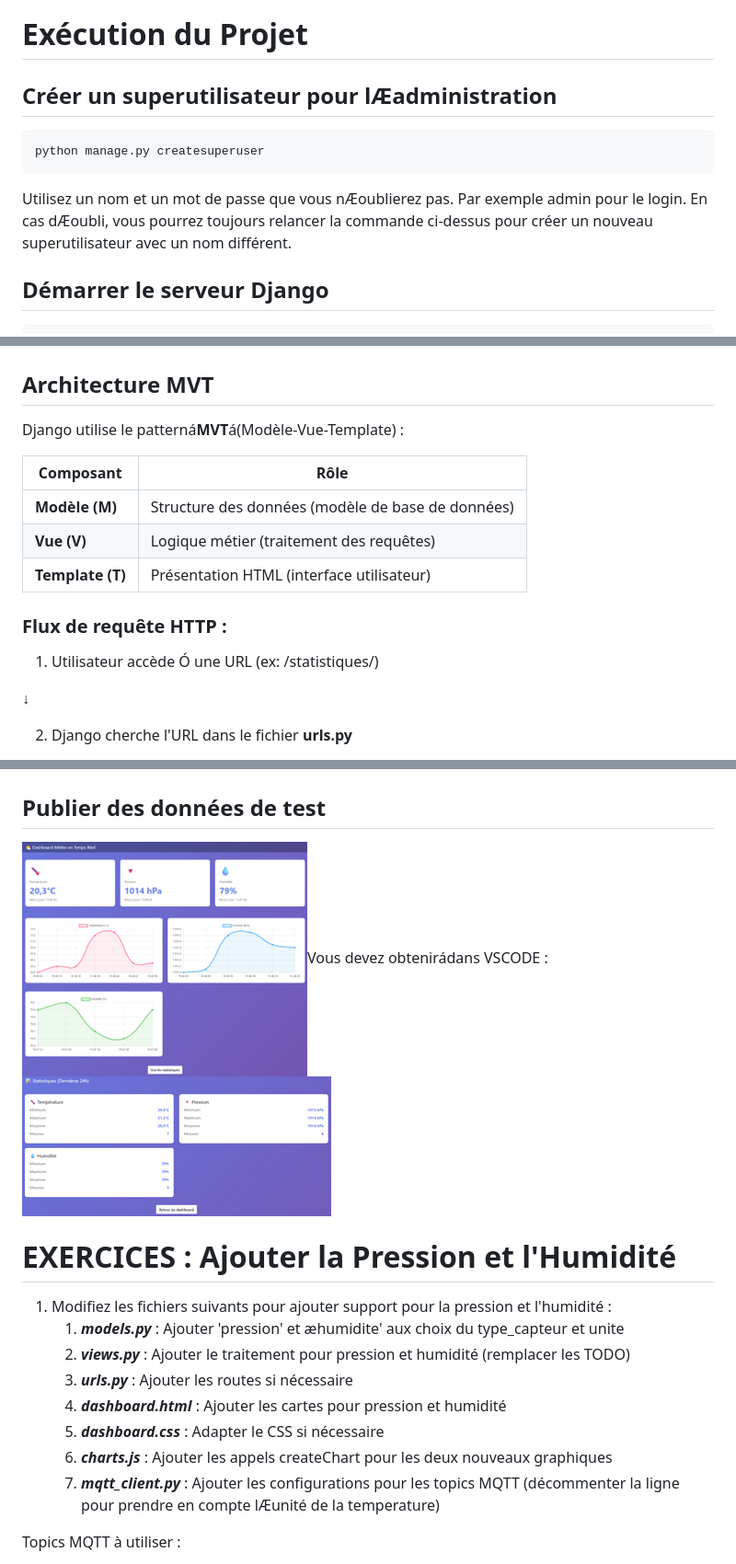
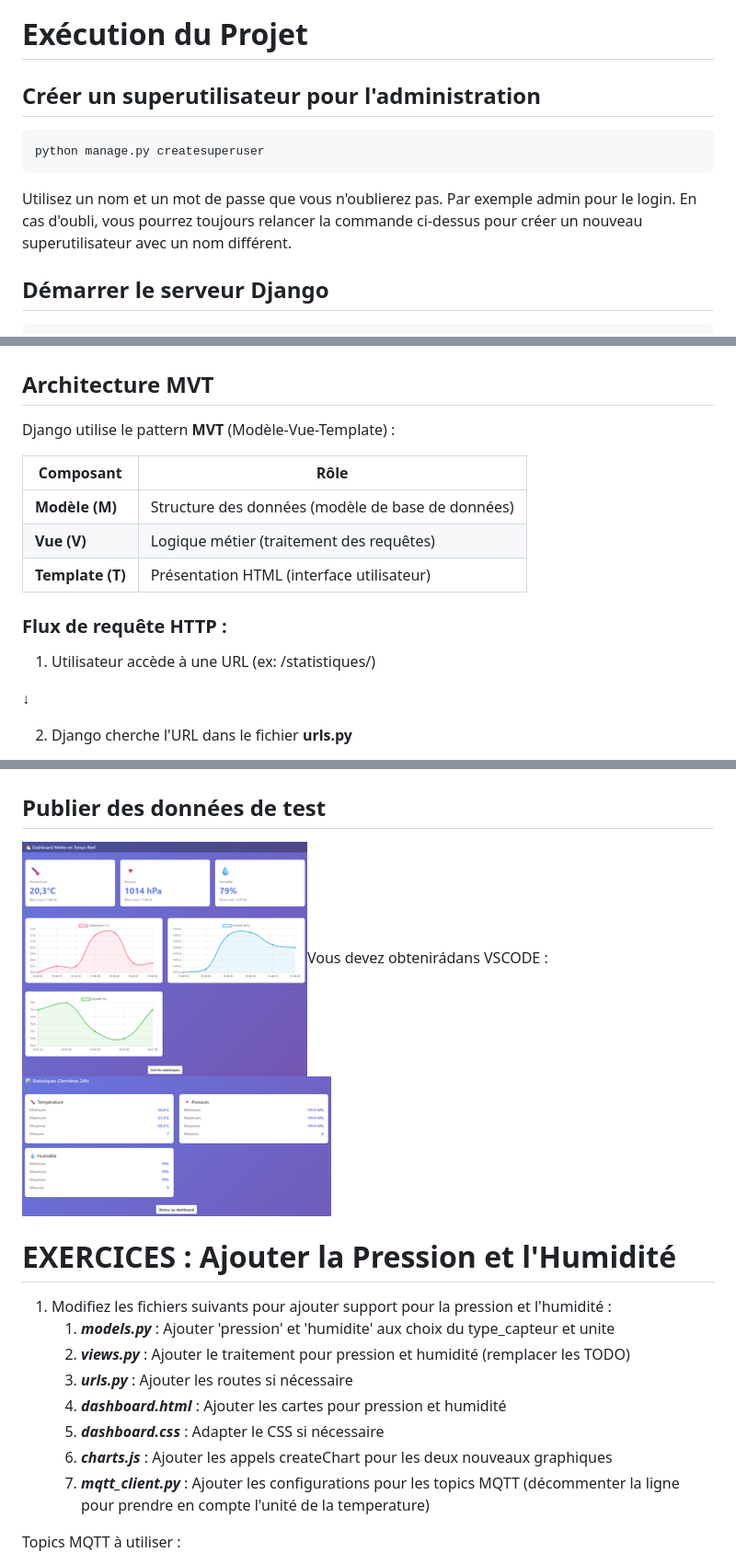
Before and after one commit to a-bulcke/django-meteo, a Markdown page: README.md, 3 parts joined by grey strips. Shown at 92% size. GitHub-like rendering.

````diff
--- a/README.md
+++ b/README.md
@@ -148,11 +148,11 @@ Affiche les données
 
 # Exécution du Projet
 
-## Créer un superutilisateur pour lÆadministration
+## Créer un superutilisateur pour l'administration
 ```
 python manage.py createsuperuser
 ```
-Utilisez un nom et un mot de passe que vous nÆoublierez pas. Par exemple admin pour le login. En cas dÆoubli, vous pourrez toujours relancer la commande ci-dessus pour créer un nouveau superutilisateur avec un nom différent.
+Utilisez un nom et un mot de passe que vous n'oublierez pas. Par exemple admin pour le login. En cas d'oubli, vous pourrez toujours relancer la commande ci-dessus pour créer un nouveau superutilisateur avec un nom différent.
 
 ## Démarrer le serveur Django
 ```
@@ -174,7 +174,7 @@ Si vous souhaitez arrêter le serveur, faire un CTRL+C.
 
 ## Architecture MVT
 
-Django utilise le patterná**MVT**á(Modèle-Vue-Template) :
+Django utilise le pattern **MVT** (Modèle-Vue-Template) :
 
 | **Composant** | **Rôle** |
 | --- | --- |
@@ -184,7 +184,7 @@ Django utilise le patterná**MVT**á(Modèle-Vue-Template) :
 
 ### Flux de requête HTTP :
 
-1. Utilisateur accède Ó une URL (ex: /statistiques/)
+1. Utilisateur accède à une URL (ex: /statistiques/)
 
 ↓
 
@@ -646,18 +646,18 @@ python manage.py mqtt_client
 
 ## Publier des données de test
 
-![Une image contenant texte, capture dÆécran, Police, nombre  Le contenu généré par lÆIA peut être incorrect.](/images/Image99.png)Vous devez obtenirádans VSCODE : ![](/images/Image10.png)
+![](/images/Image99.png)Vous devez obtenirádans VSCODE : ![](/images/Image10.png)
 
 # EXERCICES : Ajouter la Pression et l'Humidité
 
 1. Modifiez les fichiers suivants pour ajouter support pour la pression et l'humidité :
-   1. ***models.py*** : Ajouter 'pression' et æhumidite' aux choix du type_capteur et unite
+   1. ***models.py*** : Ajouter 'pression' et 'humidite' aux choix du type_capteur et unite
    2. ***views.py*** : Ajouter le traitement pour pression et humidité (remplacer les TODO)
    3. ***urls.py*** : Ajouter les routes si nécessaire
    4. ***dashboard.html*** : Ajouter les cartes pour pression et humidité
    5. ***dashboard.css*** : Adapter le CSS si nécessaire
    6. ***charts.js*** : Ajouter les appels createChart pour les deux nouveaux graphiques
-   7. ***mqtt_client.py*** : Ajouter les configurations pour les topics MQTT (décommenter la ligne pour prendre en compte lÆunité de la temperature)
+   7. ***mqtt_client.py*** : Ajouter les configurations pour les topics MQTT (décommenter la ligne pour prendre en compte l'unité de la temperature)
 
 Topics MQTT à utiliser :
 
````
Also changed, not shown: other parts of README.md (+26 -37 lines).
